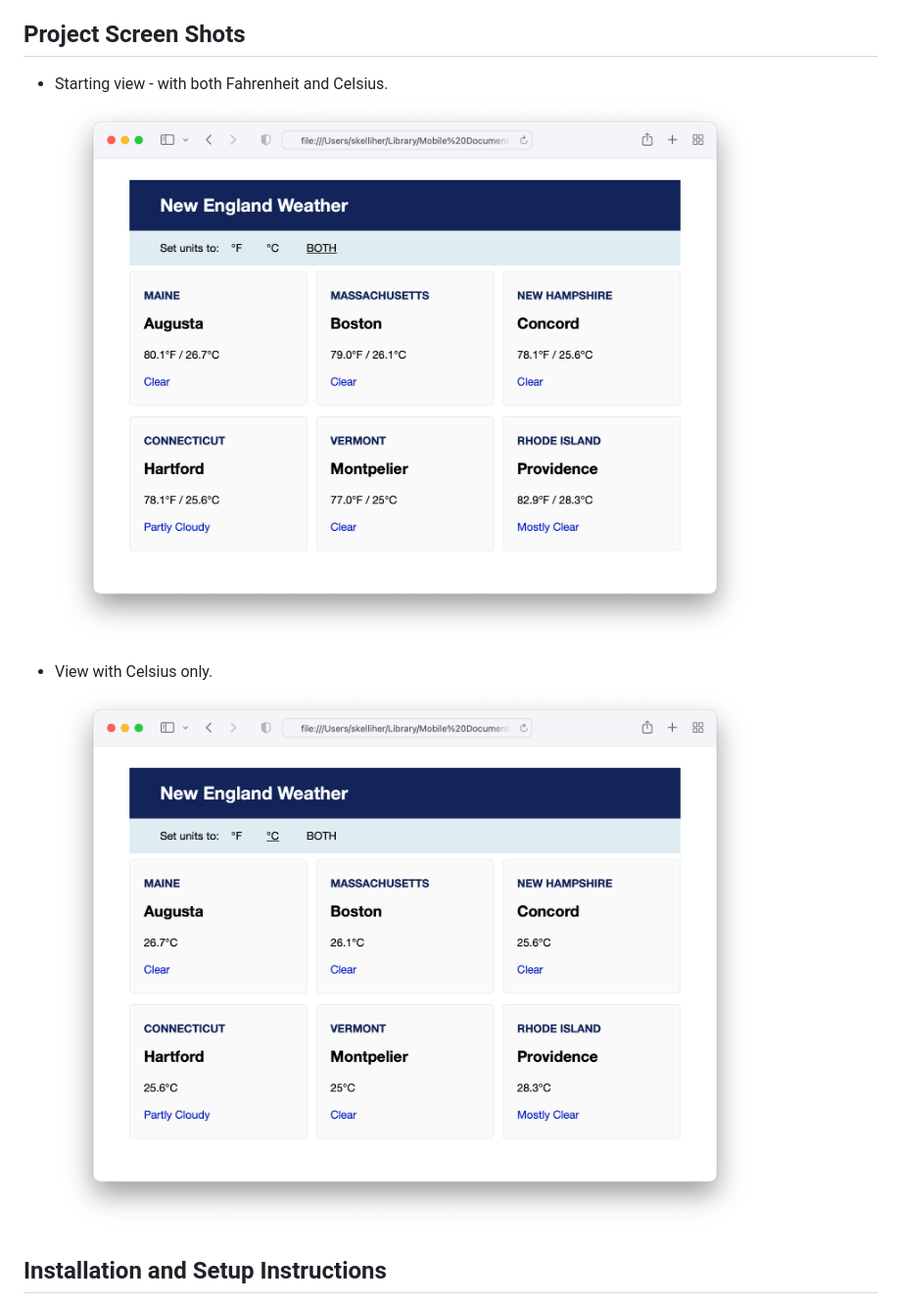
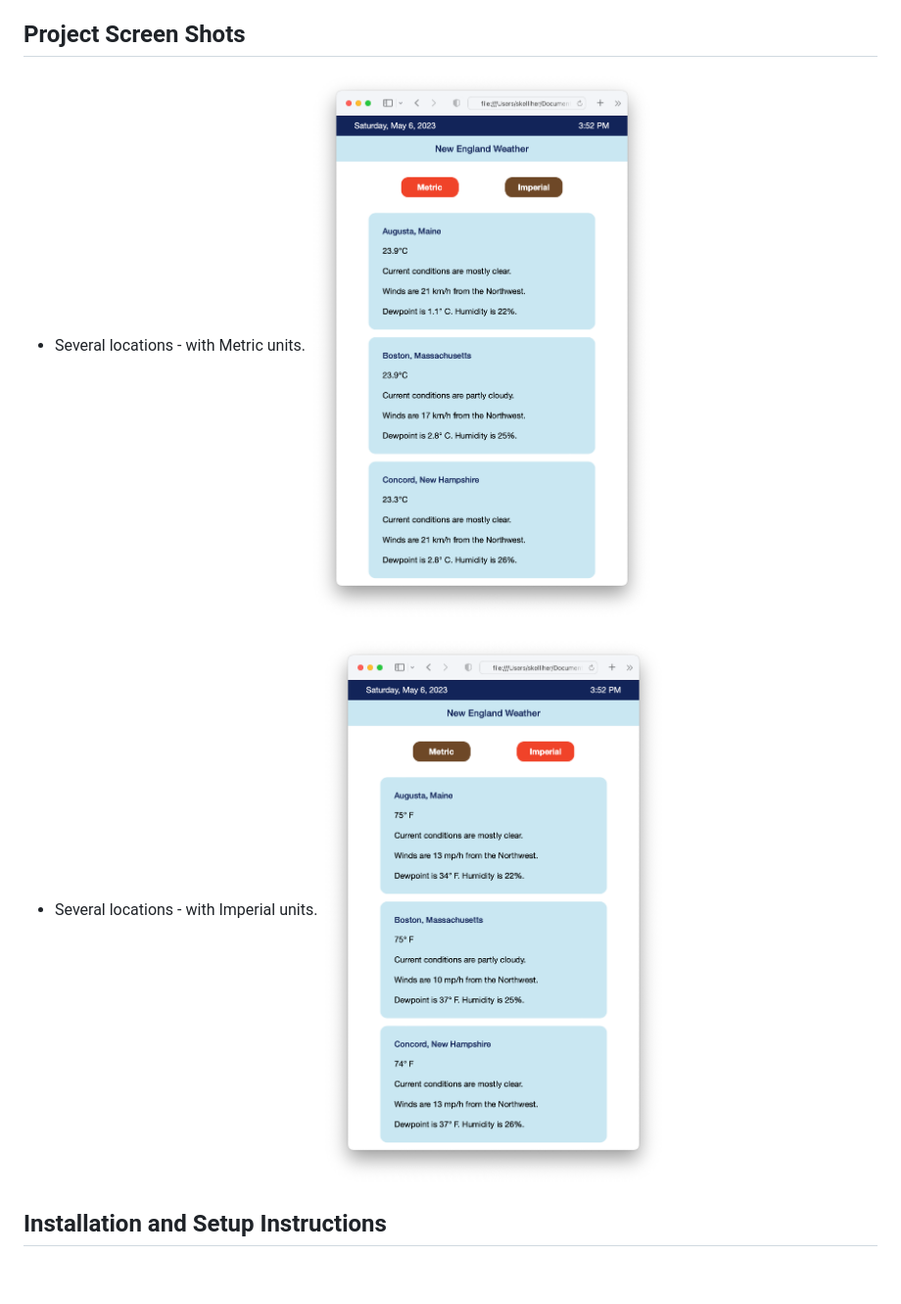
Before and after one commit to seankelliher/new-england-weather, a Markdown page: README.md, the part around the change. Shown: that part at 98% size. Rendered like a GitHub page; pictures changed too: screenshots/new-england-weather-screenshot1.png, screenshots/new-england-weather-screenshot2.png; blank space fills up the shorter version.

Commit message:
Redo screen shots after redesign.

```diff
--- a/README.md
+++ b/README.md
@@ -5,10 +5,10 @@ Interactive component that displays current weather in New England state capitol
 
 ## Project Screen Shots
 
-* Starting view - with both Fahrenheit and Celsius.
+* Several locations - with Metric units.
 ![screen shot of project](/screenshots/new-england-weather-screenshot1.png?s=600)
 
-* View with Celsius only.
+* Several locations - with Imperial units.
 ![screen shot of project](/screenshots/new-england-weather-screenshot2.png?s=600)
 
 ## Installation and Setup Instructions
```
